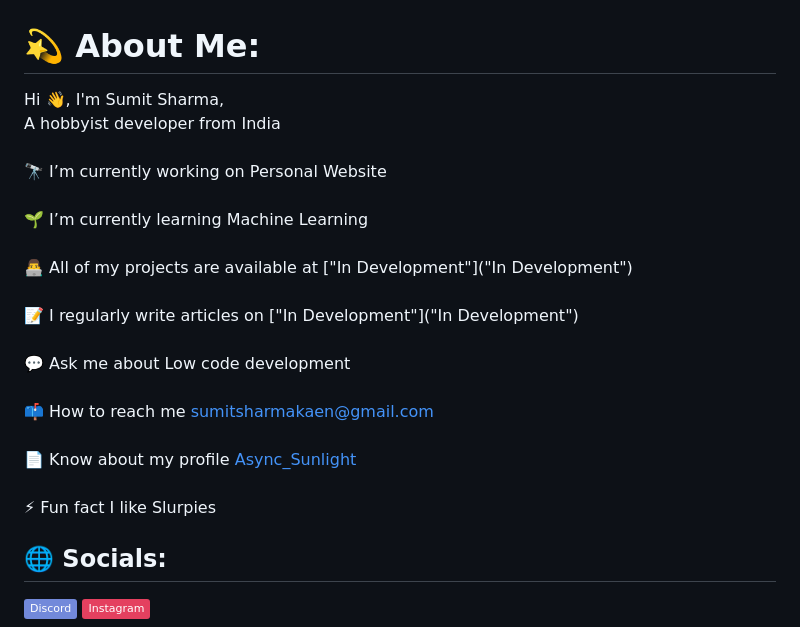
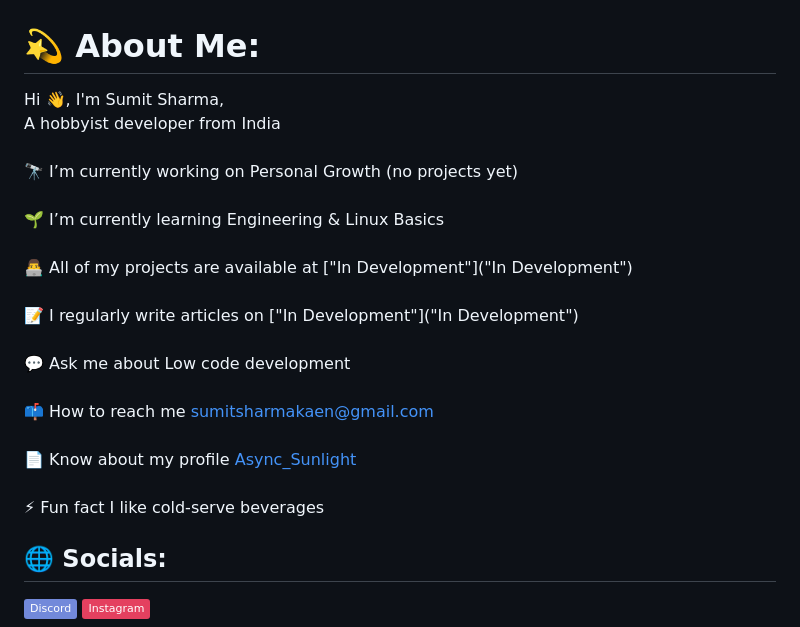
Before and after one commit to Su-nlight/Su-nlight, a Markdown page: README.md, the part around the change. Rendered like a GitHub page; badges without logos.

Commit message:
Update README.md
Updates what I am currently learning and am not current developing any project

```diff
--- a/README.md
+++ b/README.md
@@ -1,5 +1,5 @@
 # 💫 About Me:
-Hi 👋, I'm Sumit Sharma,<br>A hobbyist developer from India<br><br>🔭 I’m currently working on Personal Website<br><br>🌱 I’m currently learning Machine Learning<br><br>👨‍💻 All of my projects are available at ["In Development"]("In Development")<br><br>📝 I regularly write articles on ["In Development"]("In Development")<br><br>💬 Ask me about Low code development<br><br>📫 How to reach me sumitsharmakaen@gmail.com<br><br>📄 Know about my profile [Async_Sunlight](https://asyncsunlight.netlify.app/)<br><br>⚡ Fun fact I like Slurpies
+Hi 👋, I'm Sumit Sharma,<br>A hobbyist developer from India<br><br>🔭 I’m currently working on Personal Growth (no projects yet) <br><br>🌱 I’m currently learning Engineering & Linux Basics<br><br>👨‍💻 All of my projects are available at ["In Development"]("In Development")<br><br>📝 I regularly write articles on ["In Development"]("In Development")<br><br>💬 Ask me about Low code development<br><br>📫 How to reach me sumitsharmakaen@gmail.com<br><br>📄 Know about my profile [Async_Sunlight](https://asyncsunlight.netlify.app/)<br><br>⚡ Fun fact I like cold-serve beverages
 
 
 ## 🌐 Socials:
```
